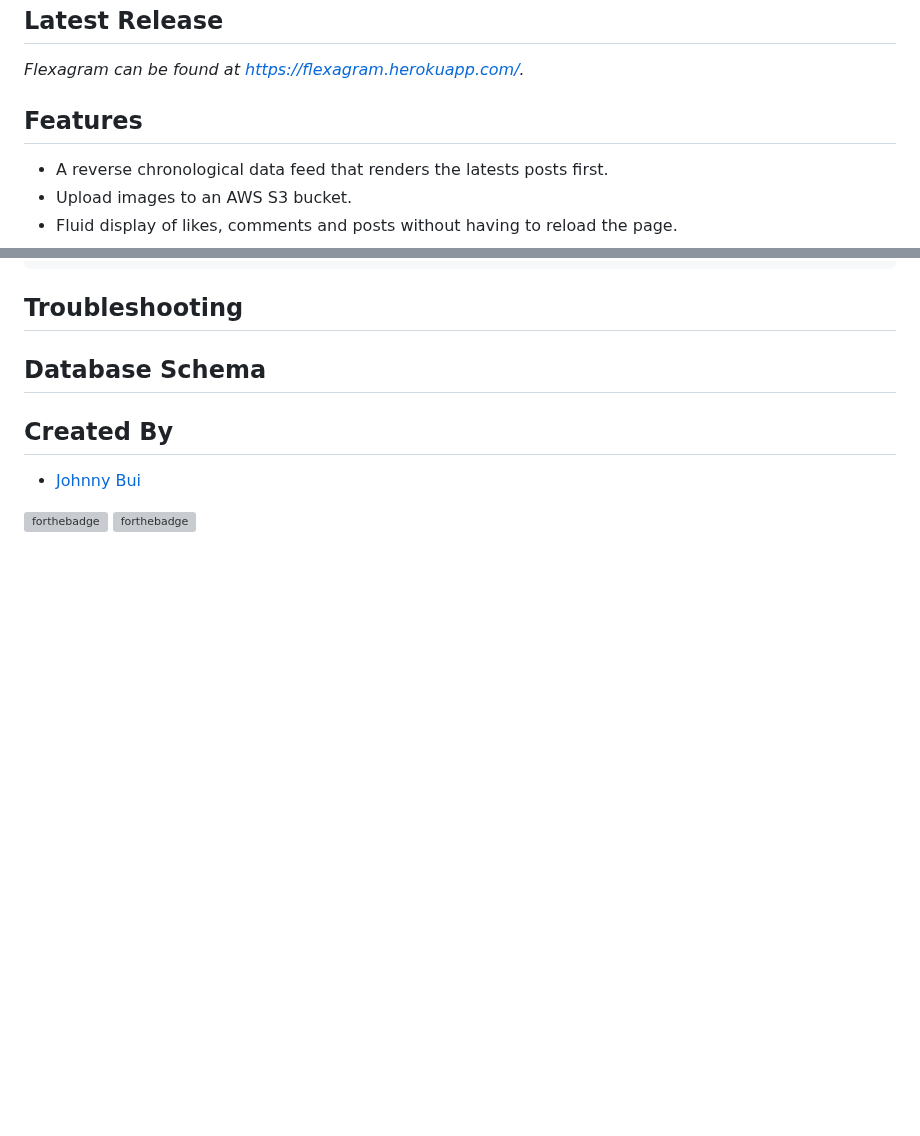
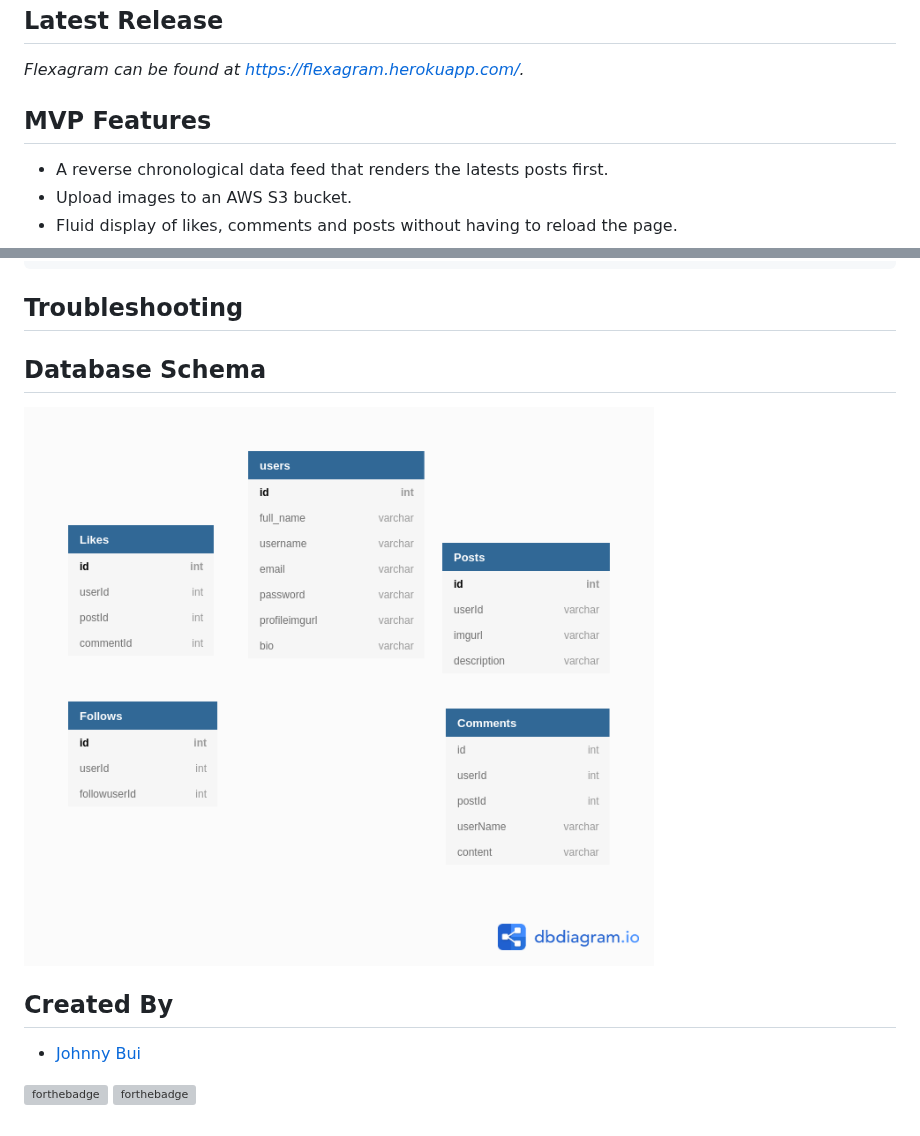
Before and after one commit to jb923/flexagram, a Markdown page: README.md, 2 parts joined by grey strips. Drawn GitHub-style; pictures changed too: flexagram-schema.png (added); blank space fills up the shorter version; grey boxes are pictures that could not be loaded.

Commit message:
schema added

```diff
--- a/README.md
+++ b/README.md
@@ -11,7 +11,7 @@ Flexagram is a full-stack social media platform where you can share, like and co
 *Flexagram can be found at [https://flexagram.herokuapp.com/](https://flexagram.herokuapp.com/).*
 
 
-## Features
+## MVP Features
 - A reverse chronological data feed that renders the latests posts first.
 - Upload images to an AWS S3 bucket.
 - Fluid display of likes, comments and posts without having to reload the page.
@@ -36,7 +36,7 @@ Flexagram is a full-stack social media platform where you can share, like and co
 
 
 ## Database Schema
-
+<img src='flexagram-schema.png'>
 
 ## Created By
 - [Johnny Bui](https://github.com/JBui923)
```
